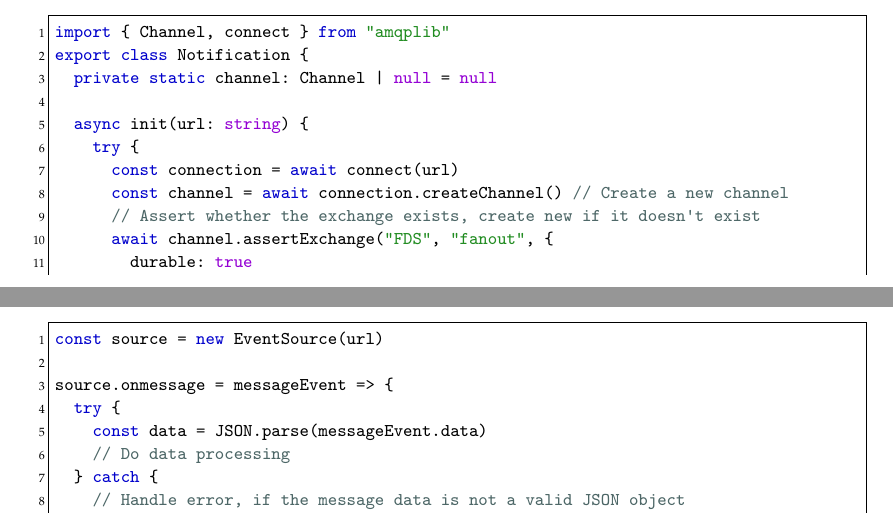
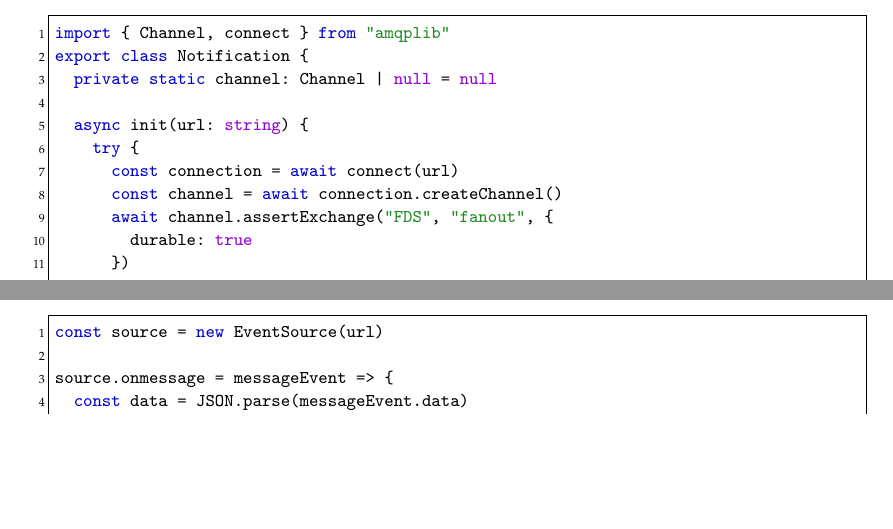
Before and after one commit to BA-LouisAndrew/thesis, a LaTeX thesis (template.tex, which reads chapters/implementation/controller.tex, chapters/implementation/view.tex): two parts of pages 51 and 58 of 74 before the commit and two parts of pages 49 and 56 of 72 after it, joined at a grey line, cut so that both start at the same text, the shorter picture padded with empty space. Compiled offline with pdfLaTeX.

Commit message:
feat(listings): fix last newline on listings

```diff
--- a/chapters/implementation/controller.tex
+++ b/chapters/implementation/controller.tex
@@ -216,8 +215,7 @@ export class Notification {
   async init(url: string) {
     try {
       const connection = await connect(url)
-      const channel = await connection.createChannel() // Create a new channel
-      // Assert whether the exchange exists, create new if it doesn't exist
+      const channel = await connection.createChannel()
       await channel.assertExchange("FDS", "fanout", {
         durable: true
       })
--- a/chapters/implementation/view.tex
+++ b/chapters/implementation/view.tex
@@ -133,14 +134,9 @@ if (data.validationId) {
 const source = new EventSource(url)
 
 source.onmessage = messageEvent => {
-  try {
-    const data = JSON.parse(messageEvent.data)
-    // Do data processing
-  } catch {
-    // Handle error, if the message data is not a valid JSON object
-  }
+  const data = JSON.parse(messageEvent.data)
 }
-    \end{lstlisting}
+\end{lstlisting}
 
     As the content of the message is parsed and identified as a valid \verb;ValidationResult; object, it is saved into the current state of the \verb;Validation; component, which renders the events of a validation process into a timeline component to give the user a better graphical overview of the current process. Vue3 uses the \emph{Proxy}\autocite[pp. 207-217]{gamma-1995} design pattern under the hood to establish a reactivity system on the UI, providing the possibility to update the timeline component every time a new validation result is published by the FDS.
 
```
Also changed, not shown: chapters/concept/design/model.tex (+1 -1 lines), chapters/implementation/model.tex (+2 -2 lines), chapters/implementation/techs.tex (+1 -1 lines), diagrams/sw-arc--updated.png (added), diagrams/tech-arc.png (added), chapters/implementation/controller.tex (6 more changed lines), chapters/implementation/view.tex (5 more changed lines), 2 other files. Lines whose indentation alone changed are shown as unchanged.
